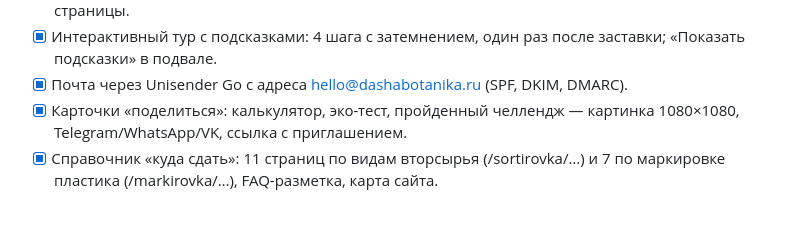
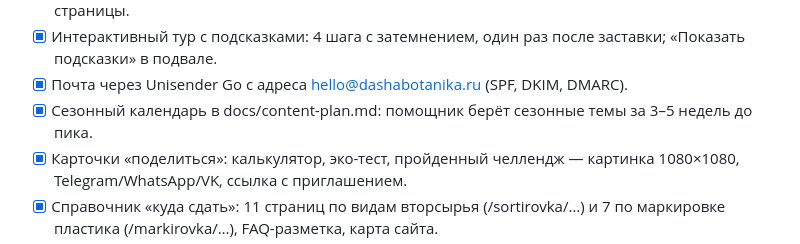
Before and after one commit to flybed/dashabotanika-site, a Markdown page: docs/TASKS.md, the part around the change. GitHub-like rendering; blank space fills up the shorter version.

```diff
--- a/docs/TASKS.md
+++ b/docs/TASKS.md
@@ -59,6 +59,7 @@
 - [x] Структура: главная-развилка (6 плиток по интересам) и отдельные страницы /eda, /sortirovka, /moda, /vozduh, /igra, /mir, /zhurnal, /o-proekte; старые ссылки /#food и т.п. открывают новые страницы.
 - [x] Интерактивный тур с подсказками: 4 шага с затемнением, один раз после заставки; «Показать подсказки» в подвале.
 - [x] Почта через Unisender Go с адреса hello@dashabotanika.ru (SPF, DKIM, DMARC).
+- [x] Сезонный календарь в docs/content-plan.md: помощник берёт сезонные темы за 3–5 недель до пика.
 - [x] Карточки «поделиться»: калькулятор, эко-тест, пройденный челлендж — картинка 1080×1080, Telegram/WhatsApp/VK, ссылка с приглашением.
 - [x] Справочник «куда сдать»: 11 страниц по видам вторсырья (/sortirovka/…) и 7 по маркировке пластика (/markirovka/…), FAQ-разметка, карта сайта.
 - [x] Статьи «для вас»: темы в журнале (по умолчанию — эко-цели из профиля), блок «Для вас», на главной — «Для вас в журнале».
```
Also changed, not shown: docs/content-plan.md (+27 -0 lines).
